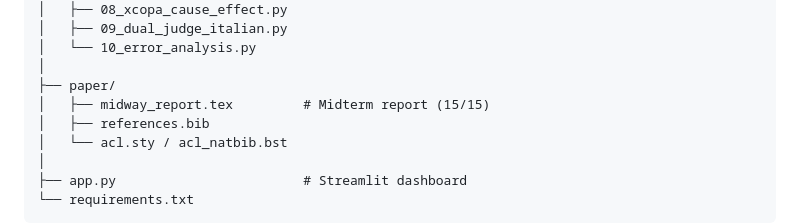
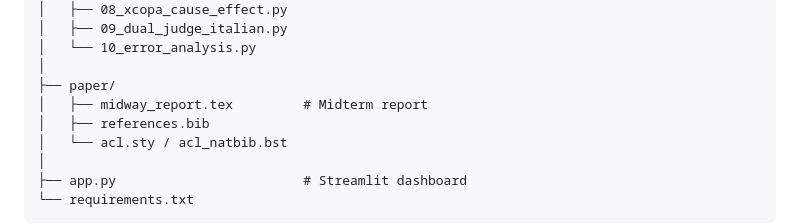
Before and after one commit to bhoomi02-ai/Cross-Lingual-Hallucination-Drift-in-LLMs, a Markdown page: README.md, the part around one of its changes. GitHub-like rendering.

Commit message:
Update README for clarity and formatting

```diff
--- a/README.md
+++ b/README.md
@@ -183,7 +183,7 @@ cross_lingual_drift/
 │   └── 10_error_analysis.py
 │
 ├── paper/
-│   ├── midway_report.tex         # Midterm report (15/15)
+│   ├── midway_report.tex         # Midterm report
 │   ├── references.bib
 │   └── acl.sty / acl_natbib.bst
 │
```
Also changed, not shown: other parts of README.md (+1 -1 lines).
